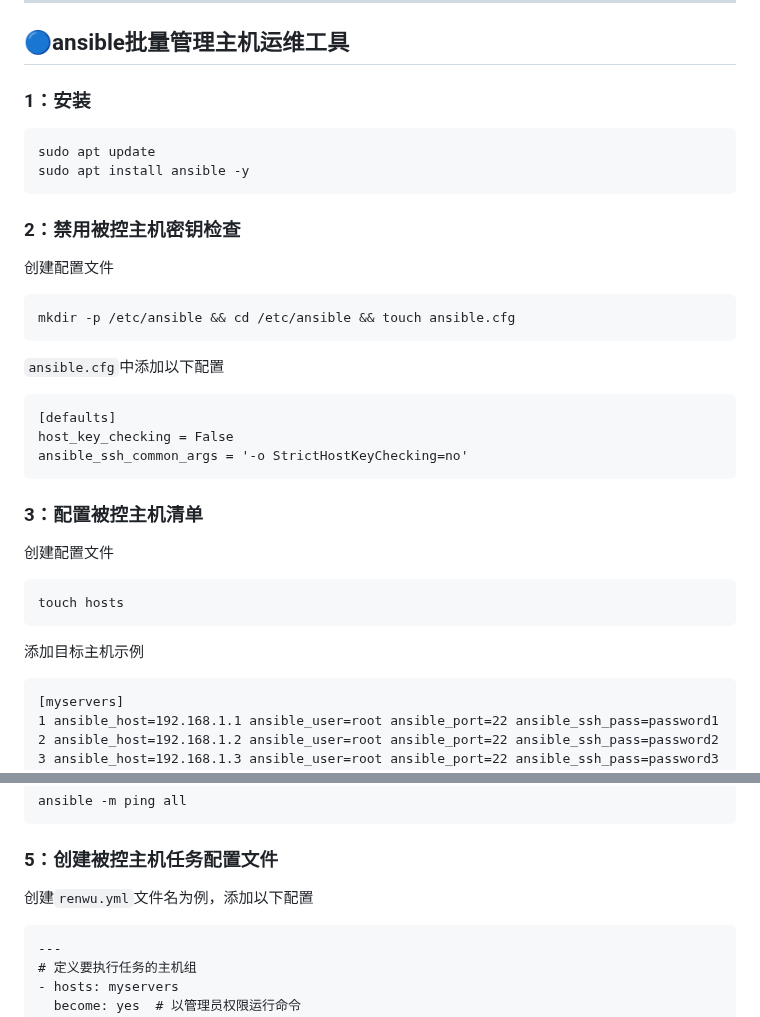
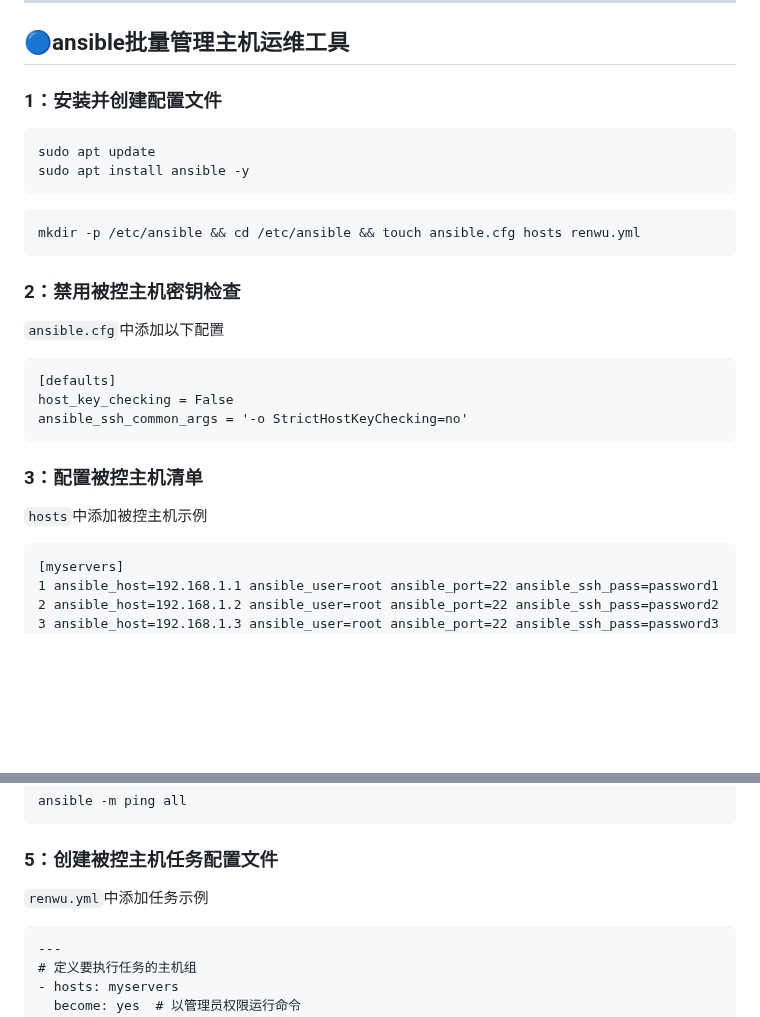
Before and after one commit to sky22333/shell, a Markdown page: tmp/README.md, 2 parts joined by grey strips. Drawn GitHub-style; blank space fills up the shorter version.

````diff
--- a/tmp/README.md
+++ b/tmp/README.md
@@ -109,17 +109,18 @@ curl -fsSL http://公网IP/my.sh -o my.sh && chmod +x my.sh && ./my.sh
 
 ## 🔵ansible批量管理主机运维工具
 
-### 1：安装
+### 1：安装并创建配置文件
 ```
 sudo apt update
 sudo apt install ansible -y
 ```
+```
+mkdir -p /etc/ansible && cd /etc/ansible && touch ansible.cfg hosts renwu.yml
+```
+
 
 ### 2：禁用被控主机密钥检查
-创建配置文件
-```
-mkdir -p /etc/ansible && cd /etc/ansible && touch ansible.cfg
-```
+
 `ansible.cfg`中添加以下配置
 ```
 [defaults]
@@ -130,12 +131,8 @@ ansible_ssh_common_args = '-o StrictHostKeyChecking=no'
 
 ### 3：配置被控主机清单
 
-创建配置文件
-```
-touch hosts
-```
 
-添加目标主机示例
+`hosts`中添加被控主机示例
 ```
 [myservers]
 1 ansible_host=192.168.1.1 ansible_user=root ansible_port=22 ansible_ssh_pass=password1
@@ -157,7 +154,7 @@ ansible -m ping all
 
 ### 5：创建被控主机任务配置文件
 
-创建`renwu.yml`文件名为例，添加以下配置
+`renwu.yml`中添加任务示例
 
 ```
 ---
````
